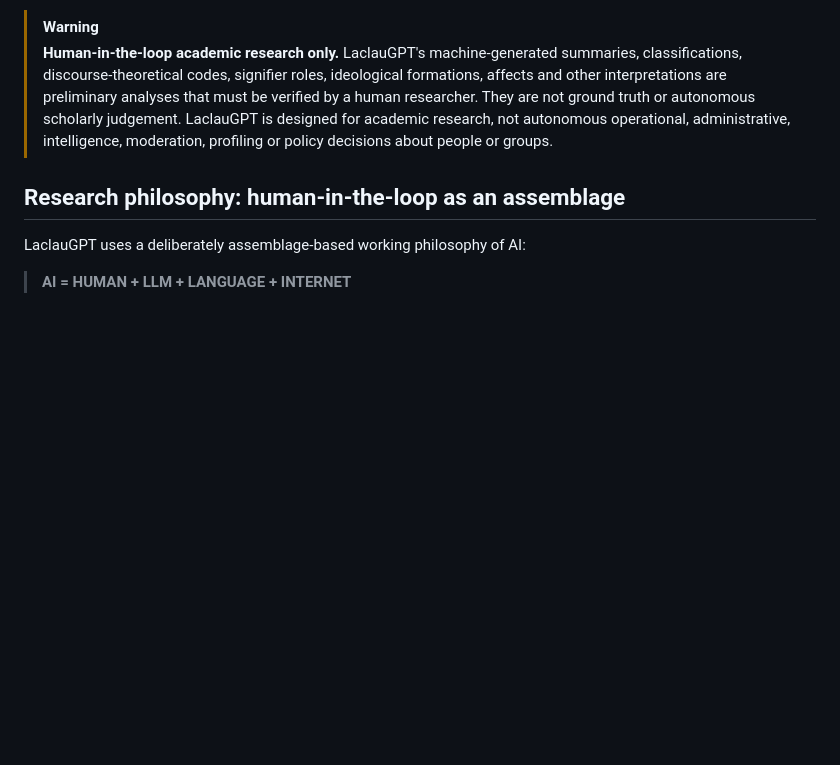
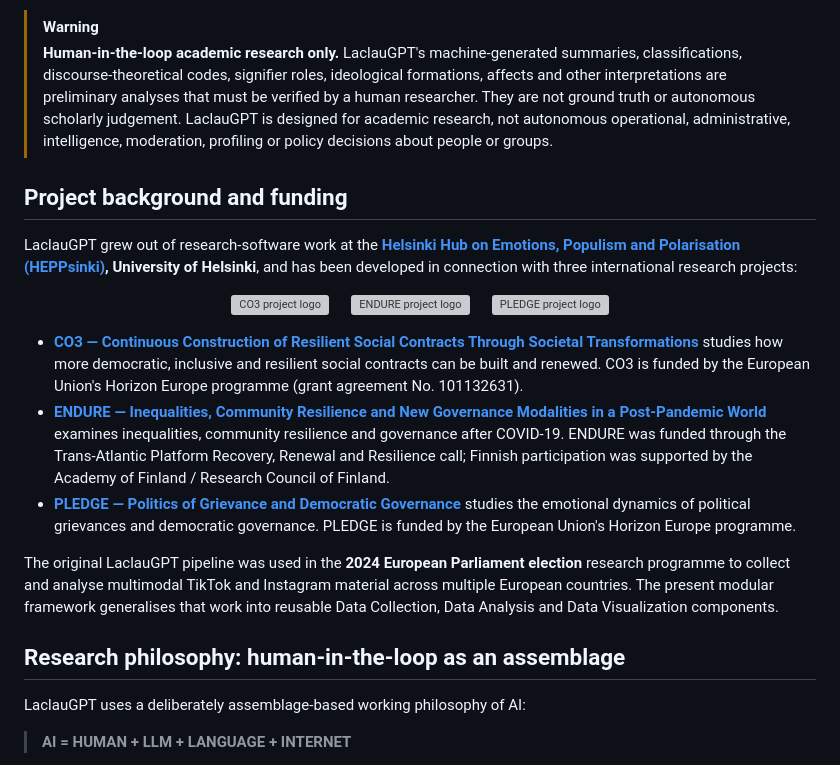
Before and after one commit to TomiToivio/LaclauGPT-Data-Visualization, a Markdown page: README.md, the part around the change. Rendered like a GitHub page; blank space fills up the shorter version; grey boxes are pictures that could not be loaded.

Commit message:
docs: add project background, funding and project logos

```diff
--- a/README.md
+++ b/README.md
@@ -17,6 +17,28 @@ The framework is developed around Ernesto Laclau and Chantal Mouffe's discourse
 
 > [!WARNING]
 > **Human-in-the-loop academic research only.** LaclauGPT's machine-generated summaries, classifications, discourse-theoretical codes, signifier roles, ideological formations, affects and other interpretations are preliminary analyses that must be verified by a human researcher. They are not ground truth or autonomous scholarly judgement. LaclauGPT is designed for academic research, not autonomous operational, administrative, intelligence, moderation, profiling or policy decisions about people or groups.
+
+
+<!-- project-background:start -->
+## Project background and funding
+
+LaclauGPT grew out of research-software work at the **[Helsinki Hub on Emotions, Populism and Polarisation (HEPPsinki)](https://www.helsinki.fi/en/researchgroups/emotions-populism-and-polarisation), University of Helsinki**, and has been developed in connection with three international research projects:
+
+<p align="center">
+  <a href="https://www.co3socialcontract.eu/"><img src="https://www.google.com/s2/favicons?domain_url=https://www.co3socialcontract.eu/&sz=128" width="72" height="72" alt="CO3 project logo"></a>
+  &nbsp;&nbsp;&nbsp;&nbsp;
+  <a href="https://www.endure-project.org/"><img src="https://www.google.com/s2/favicons?domain_url=https://www.endure-project.org/&sz=128" width="72" height="72" alt="ENDURE project logo"></a>
+  &nbsp;&nbsp;&nbsp;&nbsp;
+  <a href="https://www.pledgeproject.eu/"><img src="https://www.google.com/s2/favicons?domain_url=https://www.pledgeproject.eu/&sz=128" width="72" height="72" alt="PLEDGE project logo"></a>
+</p>
+
+- **[CO3 — Continuous Construction of Resilient Social Contracts Through Societal Transformations](https://www.co3socialcontract.eu/)** studies how more democratic, inclusive and resilient social contracts can be built and renewed. CO3 is funded by the European Union's Horizon Europe programme (grant agreement No. 101132631).
+- **[ENDURE — Inequalities, Community Resilience and New Governance Modalities in a Post-Pandemic World](https://www.endure-project.org/)** examines inequalities, community resilience and governance after COVID-19. ENDURE was funded through the Trans-Atlantic Platform Recovery, Renewal and Resilience call; Finnish participation was supported by the Academy of Finland / Research Council of Finland.
+- **[PLEDGE — Politics of Grievance and Democratic Governance](https://www.pledgeproject.eu/)** studies the emotional dynamics of political grievances and democratic governance. PLEDGE is funded by the European Union's Horizon Europe programme.
+
+The original LaclauGPT pipeline was used in the **2024 European Parliament election** research programme to collect and analyse multimodal TikTok and Instagram material across multiple European countries. The present modular framework generalises that work into reusable Data Collection, Data Analysis and Data Visualization components.
+
+<!-- project-background:end -->
 
 ## Research philosophy: human-in-the-loop as an assemblage
 
```
